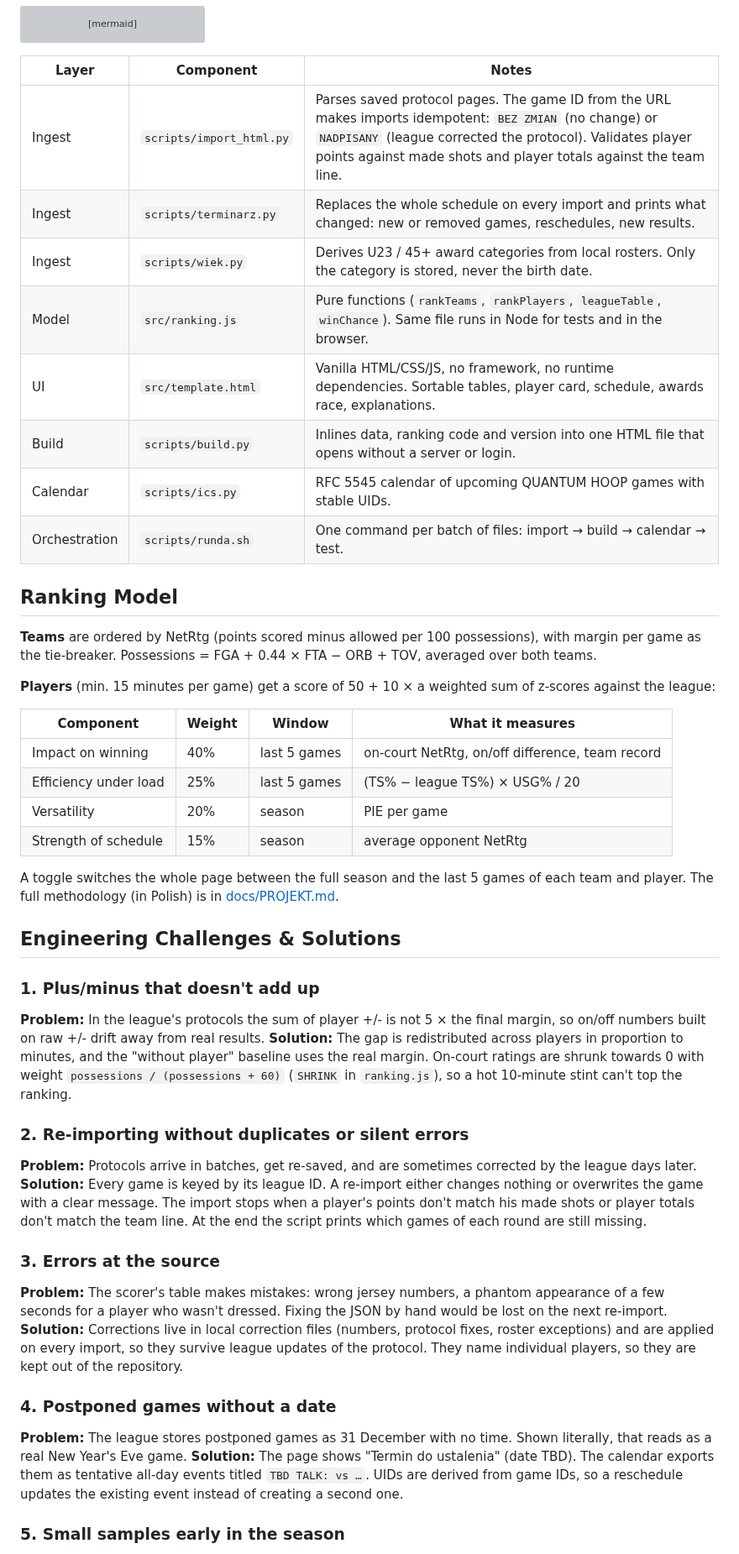
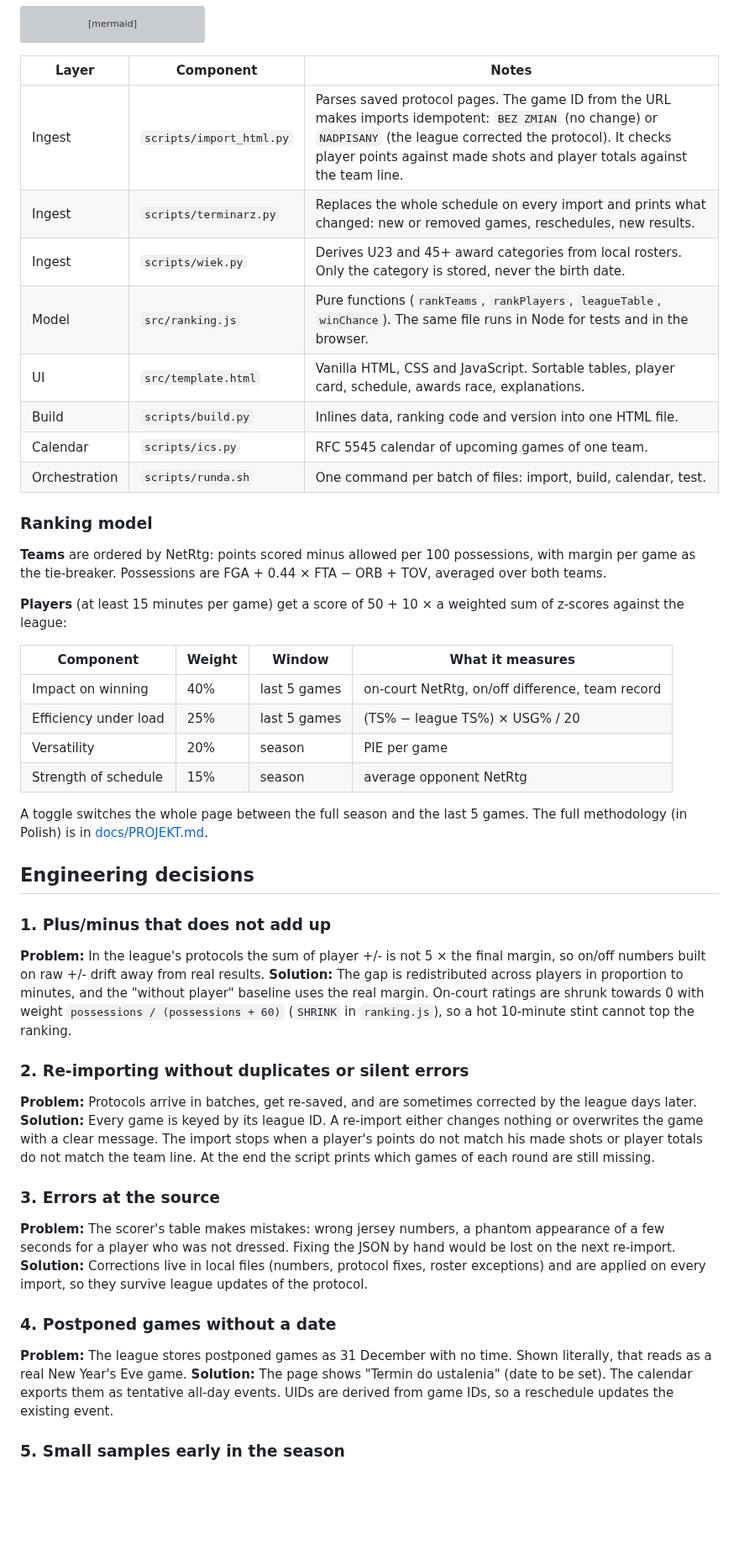
Before and after one commit to tparzonka/talk-power-ranking, a Markdown page: README.md, the part around one of its changes. Shown at 84% size. Rendered like a GitHub page; blank space fills up the shorter version; grey boxes are pictures that could not be loaded.

```diff
--- a/README.md
+++ b/README.md
@@ -32,20 +67,20 @@ flowchart LR
 
 | Layer | Component | Notes |
 |---|---|---|
-| Ingest | `scripts/import_html.py` | Parses saved protocol pages. The game ID from the URL makes imports idempotent: `BEZ ZMIAN` (no change) or `NADPISANY` (league corrected the protocol). Validates player points against made shots and player totals against the team line. |
+| Ingest | `scripts/import_html.py` | Parses saved protocol pages. The game ID from the URL makes imports idempotent: `BEZ ZMIAN` (no change) or `NADPISANY` (the league corrected the protocol). It checks player points against made shots and player totals against the team line. |
 | Ingest | `scripts/terminarz.py` | Replaces the whole schedule on every import and prints what changed: new or removed games, reschedules, new results. |
-| Ingest | `scripts/wiek.py` | Derives U23 / 45+ award categories from local rosters. Only the category is stored, never the birth date. |
-| Model | `src/ranking.js` | Pure functions (`rankTeams`, `rankPlayers`, `leagueTable`, `winChance`). Same file runs in Node for tests and in the browser. |
-| UI | `src/template.html` | Vanilla HTML/CSS/JS, no framework, no runtime dependencies. Sortable tables, player card, schedule, awards race, explanations. |
-| Build | `scripts/build.py` | Inlines data, ranking code and version into one HTML file that opens without a server or login. |
-| Calendar | `scripts/ics.py` | RFC 5545 calendar of upcoming QUANTUM HOOP games with stable UIDs. |
-| Orchestration | `scripts/runda.sh` | One command per batch of files: import → build → calendar → test. |
+| Ingest | `scripts/wiek.py` | Derives U23 and 45+ award categories from local rosters. Only the category is stored, never the birth date. |
+| Model | `src/ranking.js` | Pure functions (`rankTeams`, `rankPlayers`, `leagueTable`, `winChance`). The same file runs in Node for tests and in the browser. |
+| UI | `src/template.html` | Vanilla HTML, CSS and JavaScript. Sortable tables, player card, schedule, awards race, explanations. |
+| Build | `scripts/build.py` | Inlines data, ranking code and version into one HTML file. |
+| Calendar | `scripts/ics.py` | RFC 5545 calendar of upcoming games of one team. |
+| Orchestration | `scripts/runda.sh` | One command per batch of files: import, build, calendar, test. |
 
-## Ranking Model
+### Ranking model
 
-**Teams** are ordered by NetRtg (points scored minus allowed per 100 possessions), with margin per game as the tie-breaker. Possessions = FGA + 0.44 × FTA − ORB + TOV, averaged over both teams.
+**Teams** are ordered by NetRtg: points scored minus allowed per 100 possessions, with margin per game as the tie-breaker. Possessions are FGA + 0.44 × FTA − ORB + TOV, averaged over both teams.
 
-**Players** (min. 15 minutes per game) get a score of 50 + 10 × a weighted sum of z-scores against the league:
+**Players** (at least 15 minutes per game) get a score of 50 + 10 × a weighted sum of z-scores against the league:
 
 | Component | Weight | Window | What it measures |
 |---|---|---|---|
@@ -54,25 +89,25 @@ flowchart LR
 | Versatility | 20% | season | PIE per game |
 | Strength of schedule | 15% | season | average opponent NetRtg |
 
-A toggle switches the whole page between the full season and the last 5 games of each team and player. The full methodology (in Polish) is in [docs/PROJEKT.md](docs/PROJEKT.md).
+A toggle switches the whole page between the full season and the last 5 games. The full methodology (in Polish) is in [docs/PROJEKT.md](docs/PROJEKT.md).
 
-## Engineering Challenges & Solutions
+## Engineering decisions
 
-### 1. Plus/minus that doesn't add up
+### 1. Plus/minus that does not add up
 **Problem:** In the league's protocols the sum of player +/- is not 5 × the final margin, so on/off numbers built on raw +/- drift away from real results.
-**Solution:** The gap is redistributed across players in proportion to minutes, and the "without player" baseline uses the real margin. On-court ratings are shrunk towards 0 with weight `possessions / (possessions + 60)` (`SHRINK` in `ranking.js`), so a hot 10-minute stint can't top the ranking.
+**Solution:** The gap is redistributed across players in proportion to minutes, and the "without player" baseline uses the real margin. On-court ratings are shrunk towards 0 with weight `possessions / (possessions + 60)` (`SHRINK` in `ranking.js`), so a hot 10-minute stint cannot top the ranking.
 
 ### 2. Re-importing without duplicates or silent errors
 **Problem:** Protocols arrive in batches, get re-saved, and are sometimes corrected by the league days later.
-**Solution:** Every game is keyed by its league ID. A re-import either changes nothing or overwrites the game with a clear message. The import stops when a player's points don't match his made shots or player totals don't match the team line. At the end the script prints which games of each round are still missing.
+**Solution:** Every game is keyed by its league ID. A re-import either changes nothing or overwrites the game with a clear message. The import stops when a player's points do not match his made shots or player totals do not match the team line. At the end the script prints which games of each round are still missing.
 
 ### 3. Errors at the source
-**Problem:** The scorer's table makes mistakes: wrong jersey numbers, a phantom appearance of a few seconds for a player who wasn't dressed. Fixing the JSON by hand would be lost on the next re-import.
-**Solution:** Corrections live in local correction files (numbers, protocol fixes, roster exceptions) and are applied on every import, so they survive league updates of the protocol. They name individual players, so they are kept out of the repository.
+**Problem:** The scorer's table makes mistakes: wrong jersey numbers, a phantom appearance of a few seconds for a player who was not dressed. Fixing the JSON by hand would be lost on the next re-import.
+**Solution:** Corrections live in local files (numbers, protocol fixes, roster exceptions) and are applied on every import, so they survive league updates of the protocol.
 
 ### 4. Postponed games without a date
 **Problem:** The league stores postponed games as 31 December with no time. Shown literally, that reads as a real New Year's Eve game.
-**Solution:** The page shows "Termin do ustalenia" (date TBD). The calendar exports them as tentative all-day events titled `TBD TALK: vs …`. UIDs are derived from game IDs, so a reschedule updates the existing event instead of creating a second one.
+**Solution:** The page shows "Termin do ustalenia" (date to be set). The calendar exports them as tentative all-day events. UIDs are derived from game IDs, so a reschedule updates the existing event.
 
 ### 5. Small samples early in the season
 **Problem:** After 2 rounds most advanced metrics are noise.
```
Also changed, not shown: other parts of README.md (+95 -55 lines), docs/PROJEKT.md (+10 -1 lines), docs/overview-dark.jpg (added), docs/phone.jpg (added), docs/screenshot-desktop.jpg (deleted), docs/teams-light.jpg (added), 2 other files.
